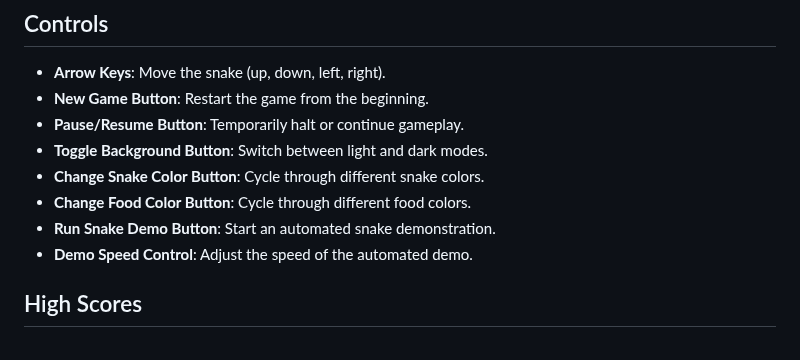
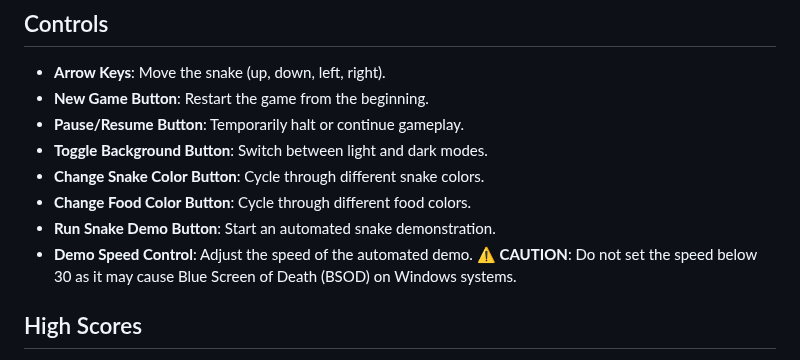
Before and after one commit to CTechDigitalpt/sneaky-snake-game, a Markdown page: README.md, the part around one of its changes. GitHub-like rendering.

```diff
--- a/README.md
+++ b/README.md
@@ -34,7 +34,7 @@ The game is called "Sneaky Snake" because of the snake's ability to slip through
 - **Change Snake Color Button**: Cycle through different snake colors.
 - **Change Food Color Button**: Cycle through different food colors.
 - **Run Snake Demo Button**: Start an automated snake demonstration.
-- **Demo Speed Control**: Adjust the speed of the automated demo.
+- **Demo Speed Control**: Adjust the speed of the automated demo. ⚠️ **CAUTION**: Do not set the speed below 30 as it may cause Blue Screen of Death (BSOD) on Windows systems.
 
 ## High Scores
 
```
Also changed, not shown: other parts of README.md (+2 -1 lines).
